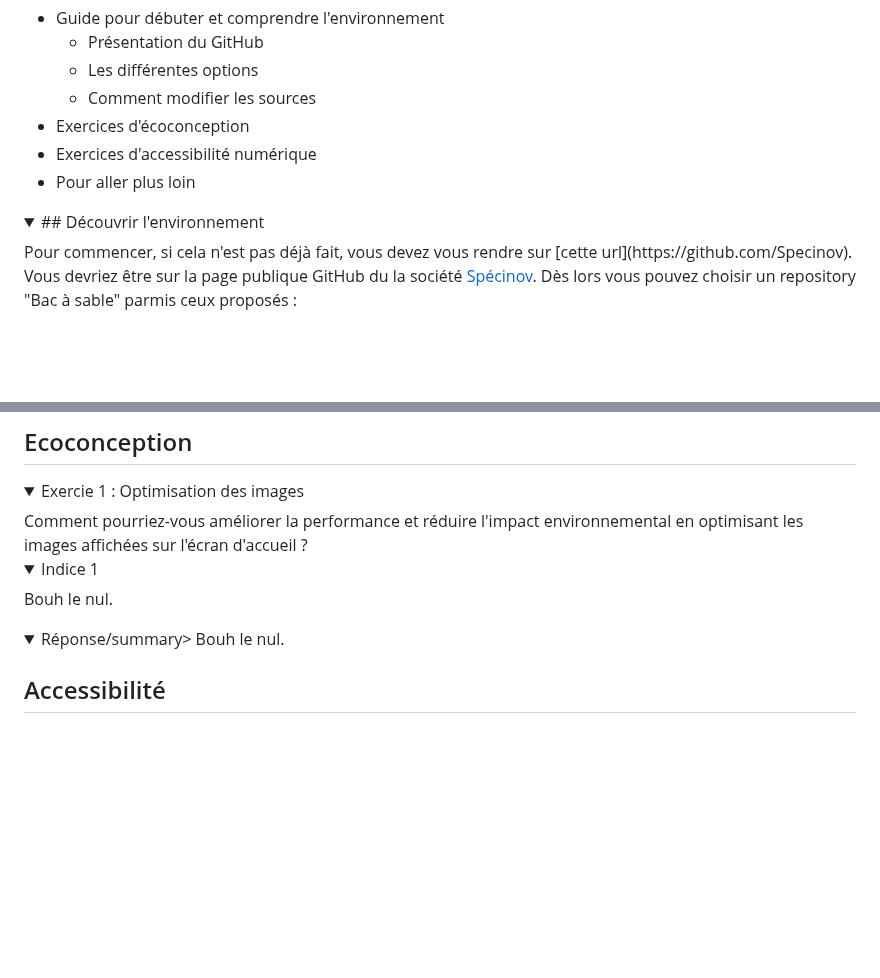
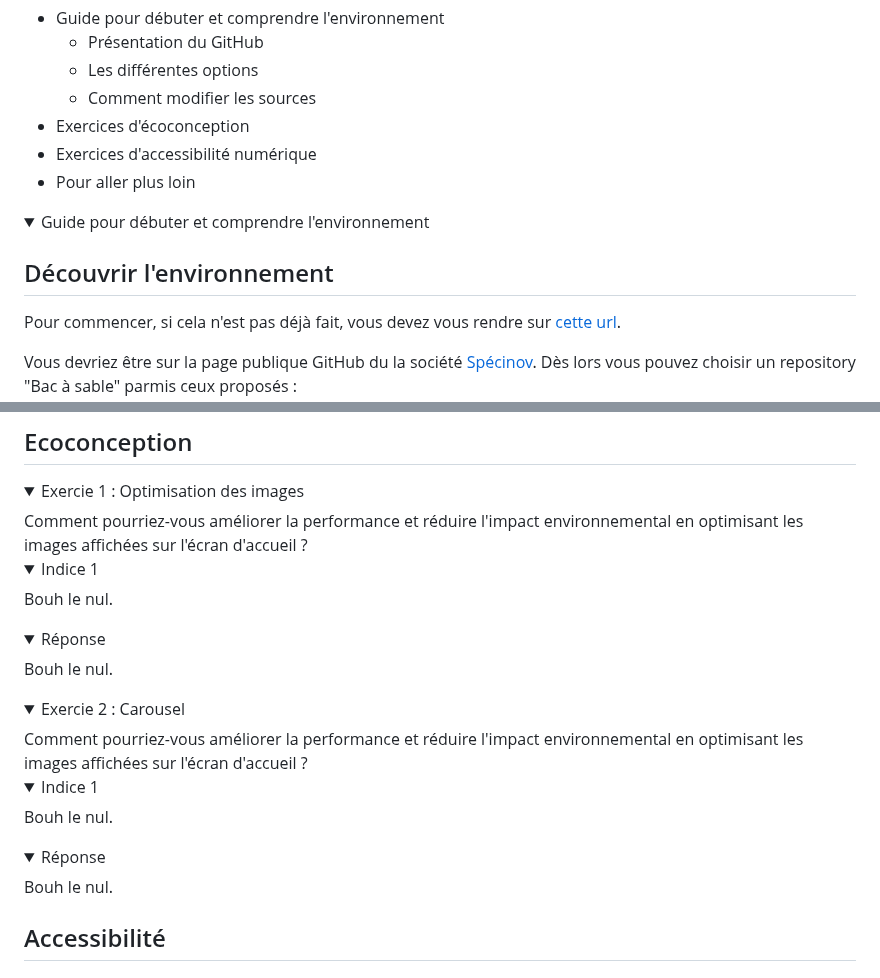
Before and after one commit to Specinov/Formation-SandBox-5, a Markdown page: README.md, 2 parts joined by grey strips. Drawn GitHub-style; folded sections open; blank space fills up the shorter version.

```diff
--- a/README.md
+++ b/README.md
@@ -22,9 +22,10 @@ Plongeons ensemble dans le monde fascinant de la conception numérique responsab
 - Pour aller plus loin
 
 <details open>
-    <summary>
-        ## Découvrir l'environnement
-    </summary>
+<summary>Guide pour débuter et comprendre l'environnement</summary>
+
+## Découvrir l'environnement
+
 Pour commencer, si cela n'est pas déjà fait, vous devez vous rendre sur [cette url](https://github.com/Specinov).
 
 Vous devriez être sur la page publique GitHub du la société [Spécinov](https://www.specinov.fr/). Dès lors vous pouvez choisir un repository "Bac à sable" parmis ceux proposés :
@@ -89,7 +86,20 @@ Ce dernier est accessible pour chaque fichier de l'onglet *Code* en cliquant sur
       Bouh le nul.
     </details>
     <details>
-      <summary>Réponse/summary>
+      <summary>Réponse</summary>
+      Bouh le nul.
+    </details>
+</details>
+
+<details>
+  <summary>Exercie 2 : Carousel</summary>
+  Comment pourriez-vous améliorer la performance et réduire l'impact environnemental en optimisant les images affichées sur l'écran d'accueil ?
+    <details>
+      <summary>Indice 1</summary>
+      Bouh le nul.
+    </details>
+    <details>
+      <summary>Réponse</summary>
       Bouh le nul.
     </details>
 </details>
```
Also changed, not shown: other parts of README.md (+1 -5 lines).
